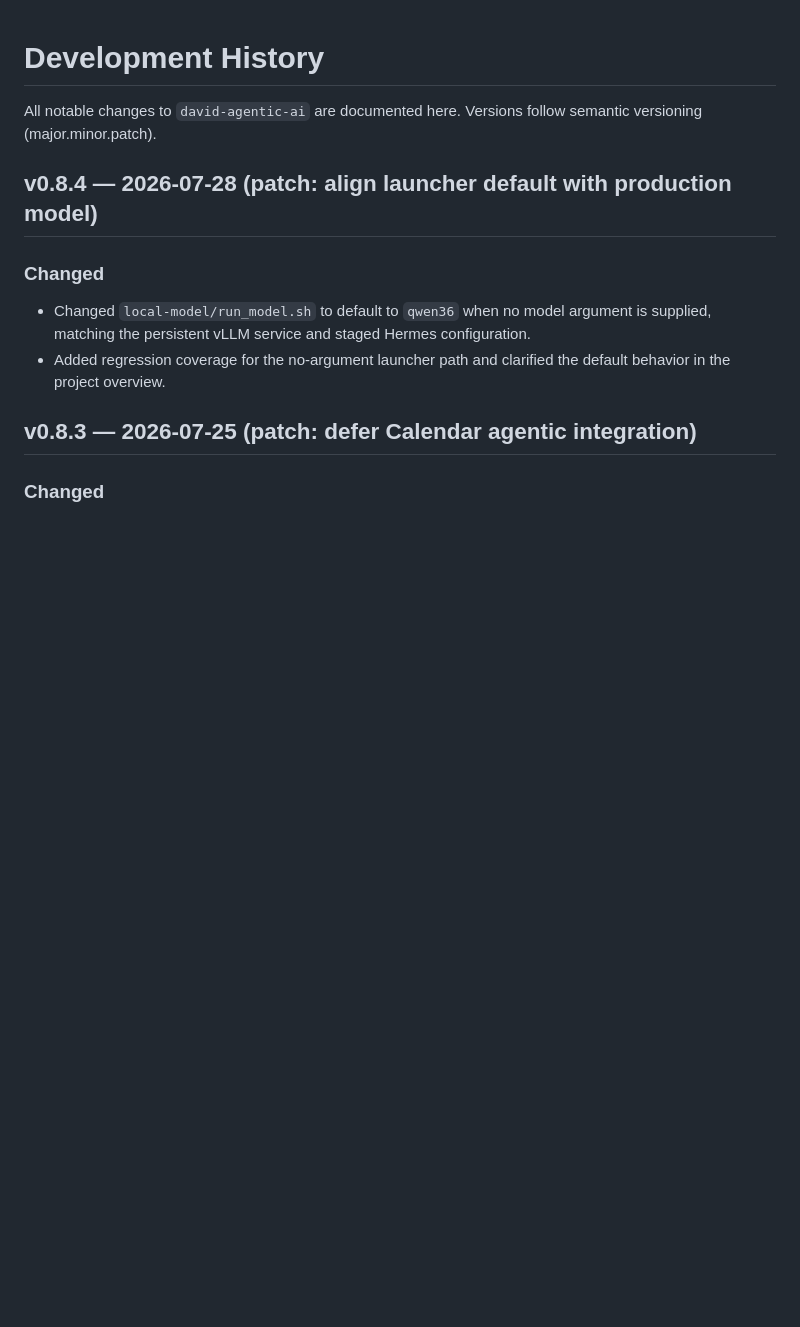
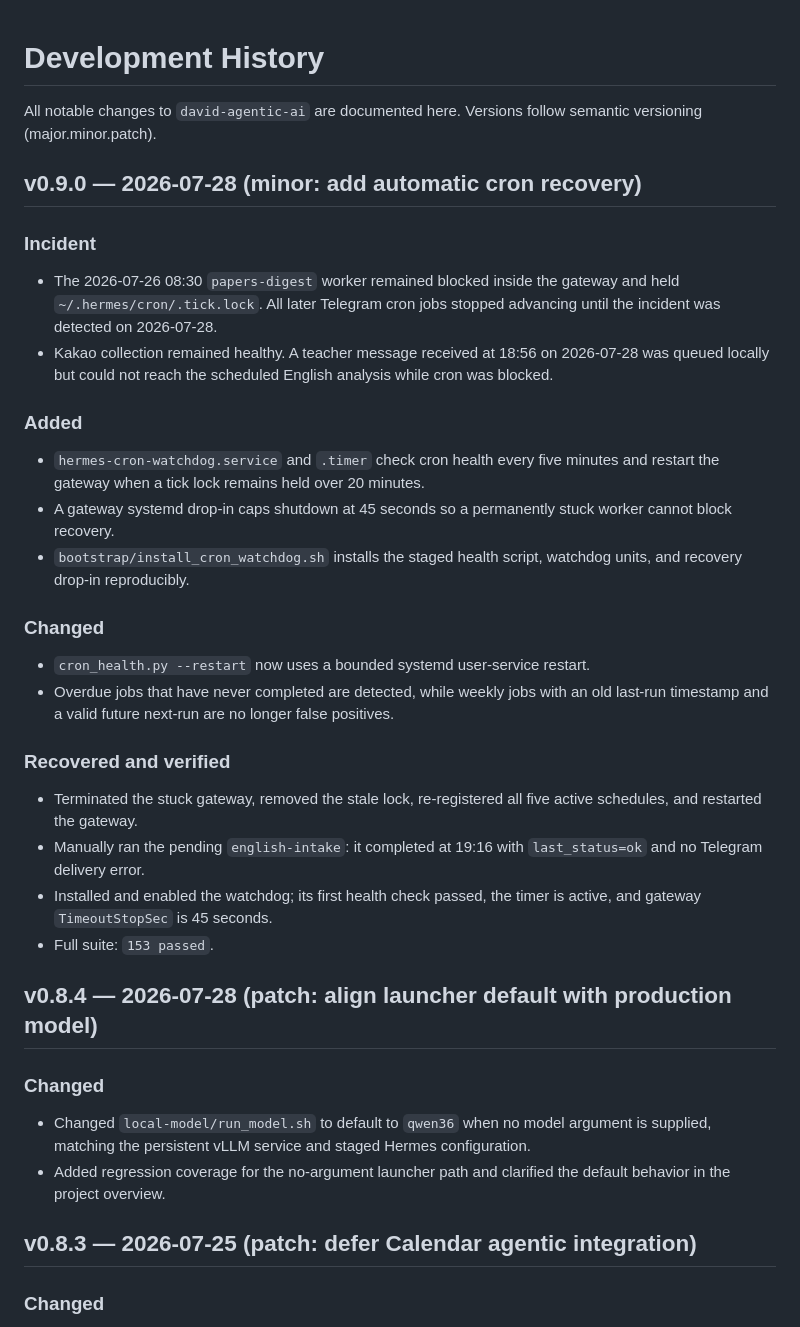
Before and after one commit to DavidHyuk/david-agentic-AI, a Markdown page: docs/dev-history.md, the part around the change. Rendered like a GitHub page; blank space fills up the shorter version.

Commit message:
docs(docs): record dev history and sync project overview

```diff
--- a/docs/dev-history.md
+++ b/docs/dev-history.md
@@ -2,6 +2,39 @@
 
 All notable changes to `david-agentic-ai` are documented here. Versions follow
 semantic versioning (major.minor.patch).
+
+## v0.9.0 — 2026-07-28 (minor: add automatic cron recovery)
+
+### Incident
+- The 2026-07-26 08:30 `papers-digest` worker remained blocked inside the
+  gateway and held `~/.hermes/cron/.tick.lock`. All later Telegram cron jobs
+  stopped advancing until the incident was detected on 2026-07-28.
+- Kakao collection remained healthy. A teacher message received at 18:56 on
+  2026-07-28 was queued locally but could not reach the scheduled English
+  analysis while cron was blocked.
+
+### Added
+- `hermes-cron-watchdog.service` and `.timer` check cron health every five
+  minutes and restart the gateway when a tick lock remains held over 20 minutes.
+- A gateway systemd drop-in caps shutdown at 45 seconds so a permanently stuck
+  worker cannot block recovery.
+- `bootstrap/install_cron_watchdog.sh` installs the staged health script,
+  watchdog units, and recovery drop-in reproducibly.
+
+### Changed
+- `cron_health.py --restart` now uses a bounded systemd user-service restart.
+- Overdue jobs that have never completed are detected, while weekly jobs with
+  an old last-run timestamp and a valid future next-run are no longer false
+  positives.
+
+### Recovered and verified
+- Terminated the stuck gateway, removed the stale lock, re-registered all five
+  active schedules, and restarted the gateway.
+- Manually ran the pending `english-intake`: it completed at 19:16 with
+  `last_status=ok` and no Telegram delivery error.
+- Installed and enabled the watchdog; its first health check passed, the timer
+  is active, and gateway `TimeoutStopSec` is 45 seconds.
+- Full suite: `153 passed`.
 
 ## v0.8.4 — 2026-07-28 (patch: align launcher default with production model)
 
```
Also changed, not shown: docs/project-overview.md (+11 -1 lines).
